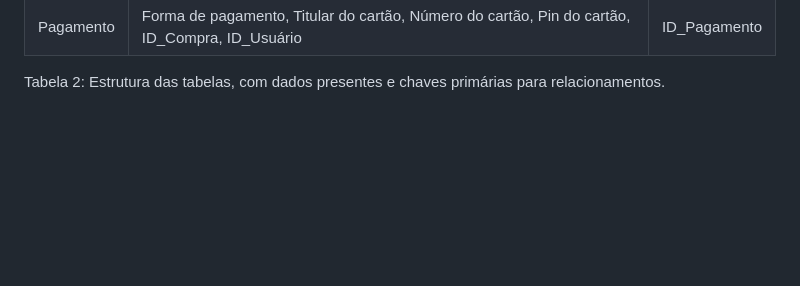
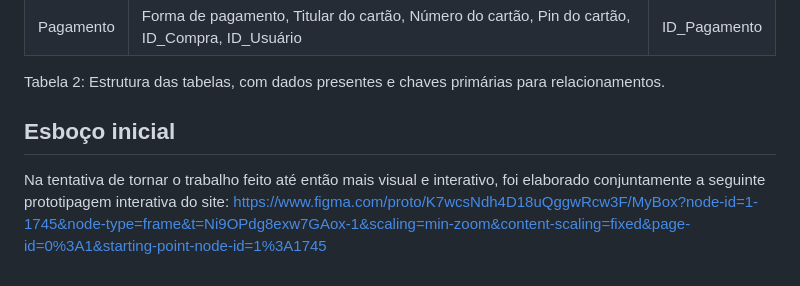
Before and after one commit to MatzkinGurza/PMR3304_MyBoxProject, a Markdown page: README.md, the part around the change. GitHub-like rendering; blank space fills up the shorter version.

Commit message:
adicionar link figma

```diff
--- a/README.md
+++ b/README.md
@@ -114,3 +114,7 @@ Tabela 1: Mapeamento de dados coletados e utilizados nos casos de uso do e-comme
 | Pagamento    | Forma de pagamento, Titular do cartão, Número do cartão, Pin do cartão, ID_Compra, ID_Usuário             | ID_Pagamento       |
 
 Tabela 2: Estrutura das tabelas, com dados presentes e chaves primárias para relacionamentos.
+
+## Esboço inicial
+Na tentativa de tornar o trabalho feito até então mais visual e interativo, foi elaborado conjuntamente a seguinte prototipagem interativa do site:
+https://www.figma.com/proto/K7wcsNdh4D18uQggwRcw3F/MyBox?node-id=1-1745&node-type=frame&t=Ni9OPdg8exw7GAox-1&scaling=min-zoom&content-scaling=fixed&page-id=0%3A1&starting-point-node-id=1%3A1745
```
